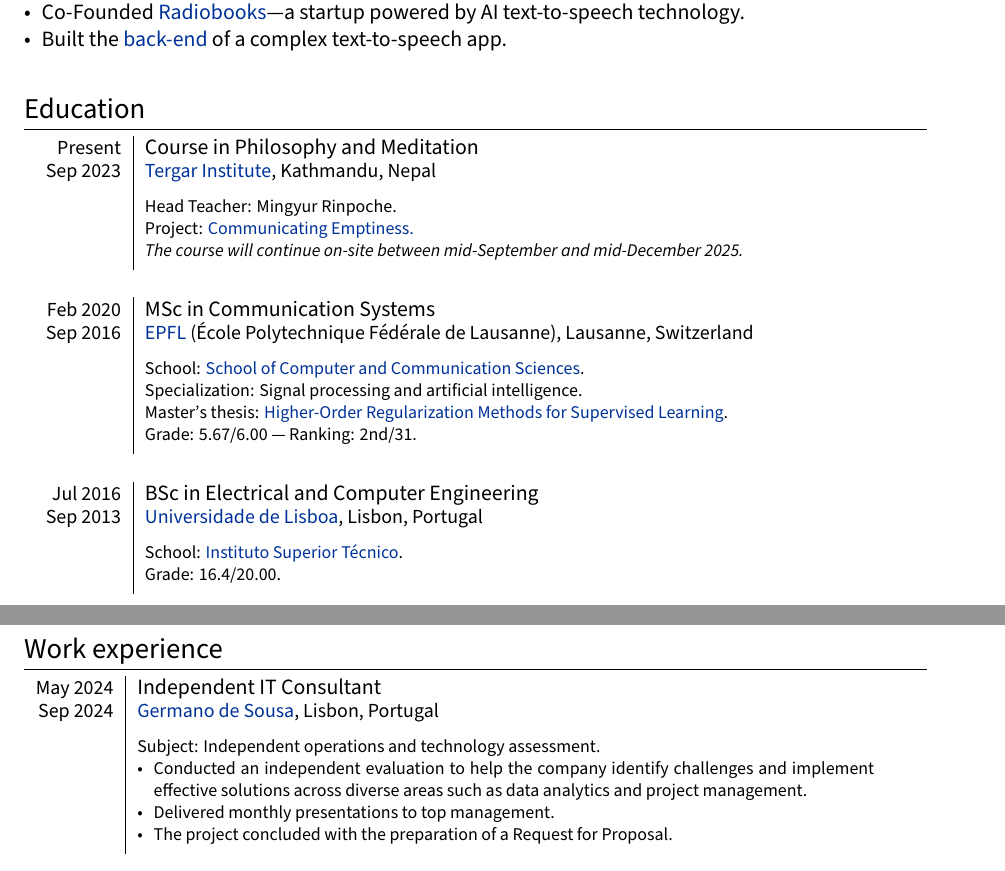
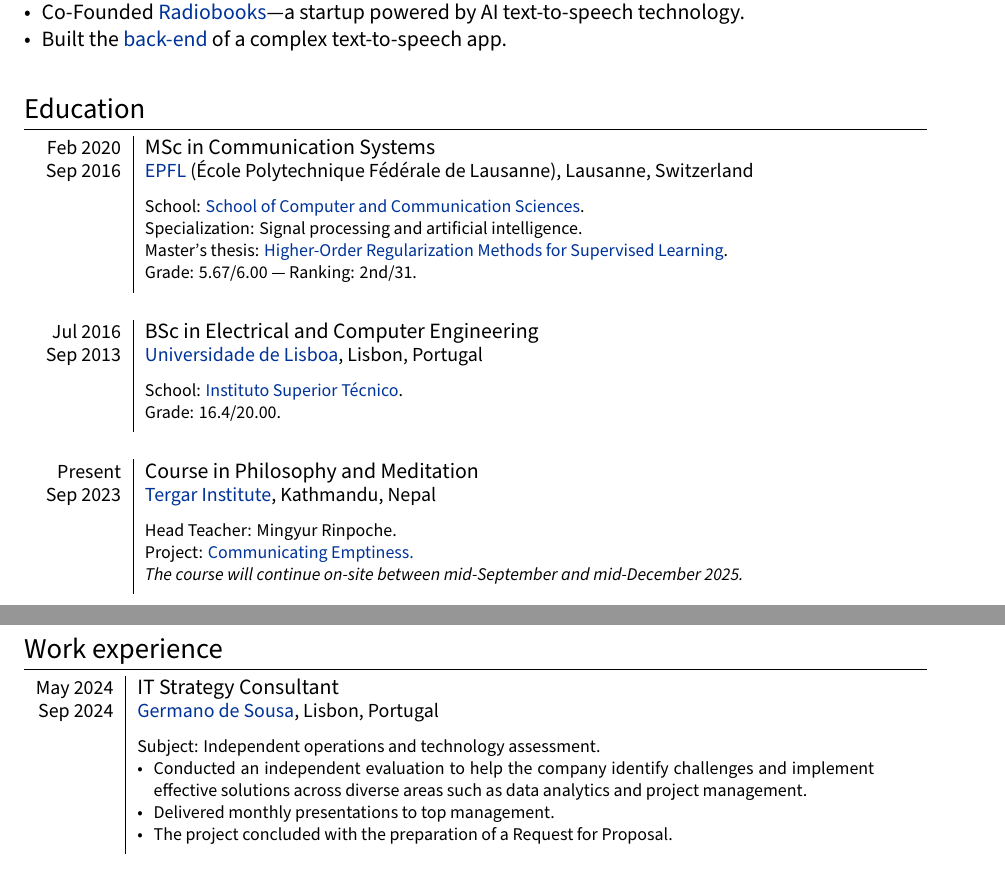
Before and after one commit to joaquimcampos/joaquimcampos.github.io, a LaTeX CV (assets/cv/cv_Joaquim.tex, which reads assets/cv/sections/education.tex, assets/cv/sections/tergar.tex, assets/cv/sections/work.tex): two parts of pages 1 and 2 of 3, joined at a grey line, cut so that both start at the same text. Compiled offline with LuaLaTeX; a missing font is replaced by an installed copy or a similar font.

Commit message:
Move tergar education to bottom both in CV and website.

```diff
--- a/assets/cv/sections/education.tex
+++ b/assets/cv/sections/education.tex
@@ -29,5 +27,19 @@
     \footnotesize School: \href{https://tecnico.ulisboa.pt/en/}{Instituto Superior Técnico}. \\
     Grade: 16.4/20.00.
   \end{minipage}
-  }
+  } \\
+  \multicolumn{2}{c}{} \\
+
+  %------------------------------------------------
+  {\small Present} & Course in Philosophy and Meditation \\[\datespace]
+  {\small \phantom{5}Sep 2023} & {\small \href{https://tergarinstitute.org/}{Tergar Institute}, Kathmandu, Nepal} \\[\title-main-sep]
+  & {
+  \begin{minipage}[t]{\tabwidth}
+  \footnotesize Head Teacher: Mingyur Rinpoche. \\
+  Project: \href{https://joaquimcampos.com/madhyamaka}{Communicating Emptiness.} \\
+  \emph{The course will continue on-site between mid-September and mid-December 2025.}
+  \end{minipage}
+  } \\
+  \multicolumn{2}{c}{} \\
+
 \end{tabular}
--- a/assets/cv/sections/tergar.tex
+++ /dev/null
@@ -1,10 +0,0 @@
-{\small Present} & Course in Philosophy and Meditation \\[\datespace]
-{\small \phantom{5}Sep 2023} & {\small \href{https://tergarinstitute.org/}{Tergar Institute}, Kathmandu, Nepal} \\[\title-main-sep]
-& {
-\parbox[t]{\tabwidth}{
-\footnotesize Head Teacher: Mingyur Rinpoche. \\
-Project: \href{https://joaquimcampos.com/madhyamaka}{Communicating Emptiness.} \\
-\emph{The course will continue on-site between mid-September and mid-December 2025.}
-}
-} \\
-\multicolumn{2}{c}{} \\
--- a/assets/cv/sections/work.tex
+++ b/assets/cv/sections/work.tex
@@ -2,7 +2,7 @@
 
 \begin{tabular}{r|p{\tabwidth}}
 
-  {\small May 2024} 	& Independent IT Consultant \\[\datespace]
+  {\small May 2024} 	& IT Strategy Consultant \\[\datespace]
   {\small Sep 2024} 	& {\small \href{https://www.germanodesousa.com/en/}{Germano de Sousa}, Lisbon, Portugal} \\[\title-main-sep]
   & {
     \parbox[t]{\tabwidth}{
```
Also changed, not shown: assets/cv/cv_Joaquim.pdf, assets/cv/cv_Joaquim_nontech.pdf, assets/cv/sections/education.tex (2 more changed lines), 2 other files.
